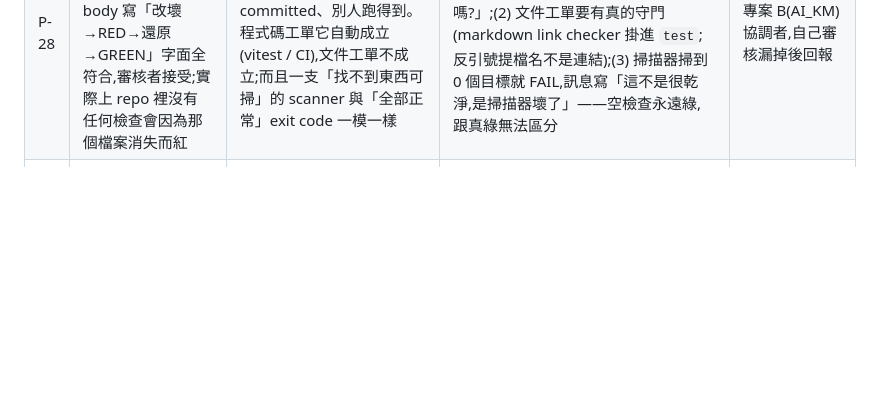
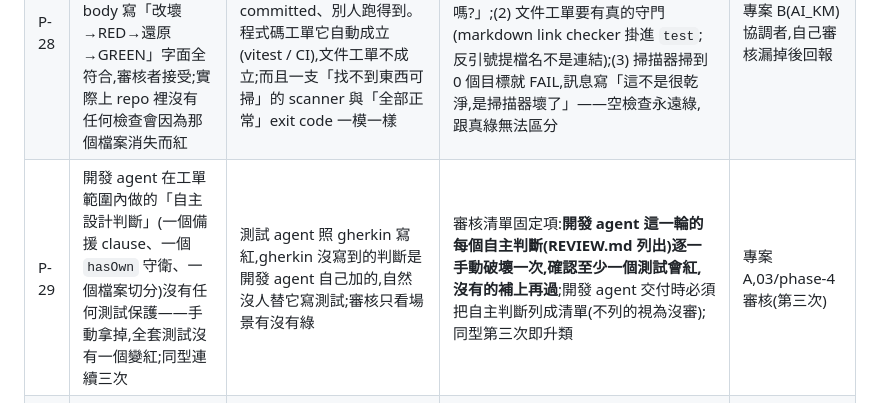
Before and after one commit to pollux0971/dev-loop-mcp, a Markdown page: PITFALLS.md, the part around the change. GitHub-like rendering; blank space fills up the shorter version.

Commit message:
template: P-29 break-each-judgment review item; checklist items 5-6

```diff
--- a/PITFALLS.md
+++ b/PITFALLS.md
@@ -37,6 +37,7 @@
 | P-26 | 新邏輯被放進另一個檔名,「刻意不併進嚴格級的那個檔」,於是只受標準級門檻 | FEATURE.md 的變異門檻寫的是**檔名**(`routing.ts` 嚴格 95%),worker 照字面理解;門檻的理由(「決定成本與離線行為」)沒被當成判準 | 門檻按**責任**訂不按檔名:FEATURE.md 寫「所有做 X 決定的程式碼」並列例子;審核清單加「新檔案做的是不是嚴格級的事」;把邏輯搬出嚴格檔要在 REVIEW.md 說理由;**開工單的人不預先指定門檻規避策略**(協調者自己在工單寫了「建議另開檔案避開嚴格門檻」,等於把錯誤前提餵給 agent),門檻由責任決定、審核輪驗 | 專案 A,03/phase-4 測試輪 |
 | P-27 | 開發 agent 提報一個「已知限制,留給上層判斷」(某平台會丟某錯誤碼),協調者拿去請裁決,差點據此改契約;審核查證後診斷是錯的(錯誤碼、失敗的步驟都不對) | 「留給上層判斷」聽起來負責,但內容是憑印象寫的;沒人要求標註是查證過還是推測 | 所有提報的限制、錯誤碼、平台行為一律標【驗】(附怎麼驗的)或【推】;沒標視為【推】;審核輪對【推】必查證;裁決者對沒法在現有環境驗證的平台問題選「延到有環境時處理,先把正確診斷寫進 ADR」,不憑推測寫程式 | 專案 A,ADR-040 審核 |
 | P-28 | 反向驗證的「紅」來自一支放在暫存目錄、不在 repo 裡的腳本;commit body 寫「改壞→RED→還原→GREEN」字面全符合,審核者接受;實際上 repo 裡沒有任何檢查會因為那個檔案消失而紅 | 規則「證據是炸掉那條斷言的失敗訊息」有個沒寫出來的前提:那條檢查必須 committed、別人跑得到。程式碼工單它自動成立(vitest / CI),文件工單不成立;而且一支「找不到東西可掃」的 scanner 與「全部正常」exit code 一模一樣 | (1) 反向驗證的紅必須來自 committed 且掛進 `test` / CI 的檢查,審核問一句「路徑是什麼?在 `git ls-files` 裡嗎?」;(2) 文件工單要有真的守門(markdown link checker 掛進 `test`;反引號提檔名不是連結);(3) 掃描器掃到 0 個目標就 FAIL,訊息寫「這不是很乾淨,是掃描器壞了」——空檢查永遠綠,跟真綠無法區分 | 專案 B(AI_KM)協調者,自己審核漏掉後回報 |
+| P-29 | 開發 agent 在工單範圍內做的「自主設計判斷」(一個備援 clause、一個 `hasOwn` 守衛、一個檔案切分)沒有任何測試保護——手動拿掉,全套測試沒有一個變紅;同型連續三次 | 測試 agent 照 gherkin 寫紅,gherkin 沒寫到的判斷是開發 agent 自己加的,自然沒人替它寫測試;審核只看場景有沒有綠 | 審核清單固定項:**開發 agent 這一輪的每個自主判斷(REVIEW.md 列出)逐一手動破壞一次,確認至少一個測試會紅,沒有的補上再過**;開發 agent 交付時必須把自主判斷列成清單(不列的視為沒審);同型第三次即升類 | 專案 A,03/phase-4 審核(第三次) |
 | P-12 | 一個 session 遵守著一份「磁碟上、分支上都不存在」的 `CLAUDE.md` / 規則檔;它的 subagent 把那份規則當既成事實推理 | harness 在 session 啟動時從**工作樹**讀 `CLAUDE.md` 與 `.claude/rules/*`,不是從分支讀。共用 checkout 被另一個 session 暫時切到別的分支,這個 session 剛好在那一刻啟動;之後切回去,**已載入的 context 不會回退** | 1. 一個 session 一個 worktree,不共用 checkout(唯一的結構性解);共用的根 checkout 永遠停在 main,任何人不在上面 `git checkout` 別的分支。2. 非得共用時,切分支前先讓對方 session 結束。3. session 自保:一份會改變整個工作方式的規則檔,先 `git show <自己的分支>:CLAUDE.md` 驗證它在自己的分支上存在,再相信 system prompt 的呈現 | 專案 B 協調者(ai-km-32) |
 | P-13 | `@manual` 場景人親手確認了,功能還是壞的 | 人看到的畫面走的是**退化路徑**(fallback 佔位值、兩邊都退化成同一預設值所以相等),確認本身是真的,被確認的東西是假的 | 測試與 harness 記錄「每個測試 / 每次執行走了哪條分支」(退化見證器);`@manual` 確認前先看見證器報告,退化路徑上的綠燈與確認都不算 | 專案 C(nightmare-assault),一天抓到七個 |
 
```
Also changed, not shown: docs/03-agile-workflow.md (+3 -1 lines).
